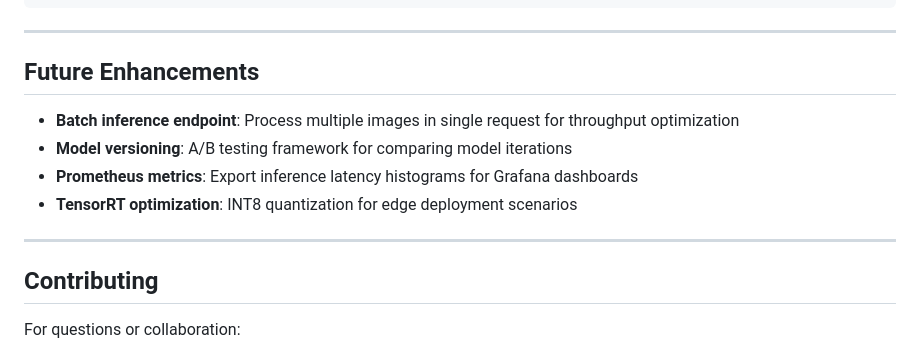
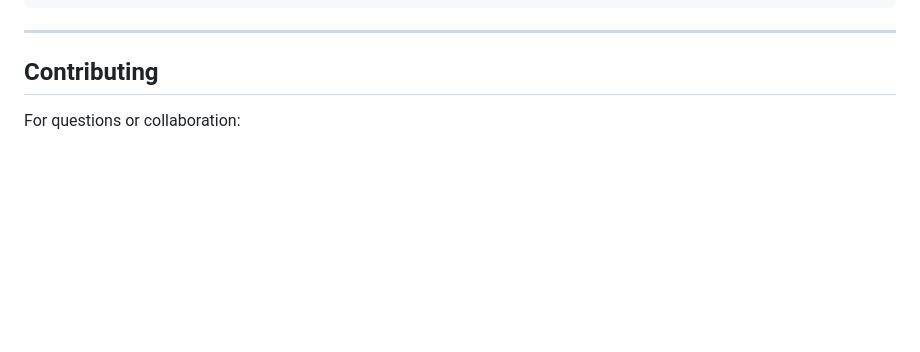
Before and after one commit to amirosseinz/object-detection-comparison, a Markdown page: README.md, the part around the change. GitHub-like rendering; blank space fills up the shorter version.

```diff
--- a/README.md
+++ b/README.md
@@ -323,14 +323,6 @@ ObjectDetectionComparisonFlaskApp/
 
 ---
 
-## Future Enhancements
-
-- **Batch inference endpoint**: Process multiple images in single request for throughput optimization
-- **Model versioning**: A/B testing framework for comparing model iterations
-- **Prometheus metrics**: Export inference latency histograms for Grafana dashboards
-- **TensorRT optimization**: INT8 quantization for edge deployment scenarios
-
----
 
 ## Contributing
 
```
